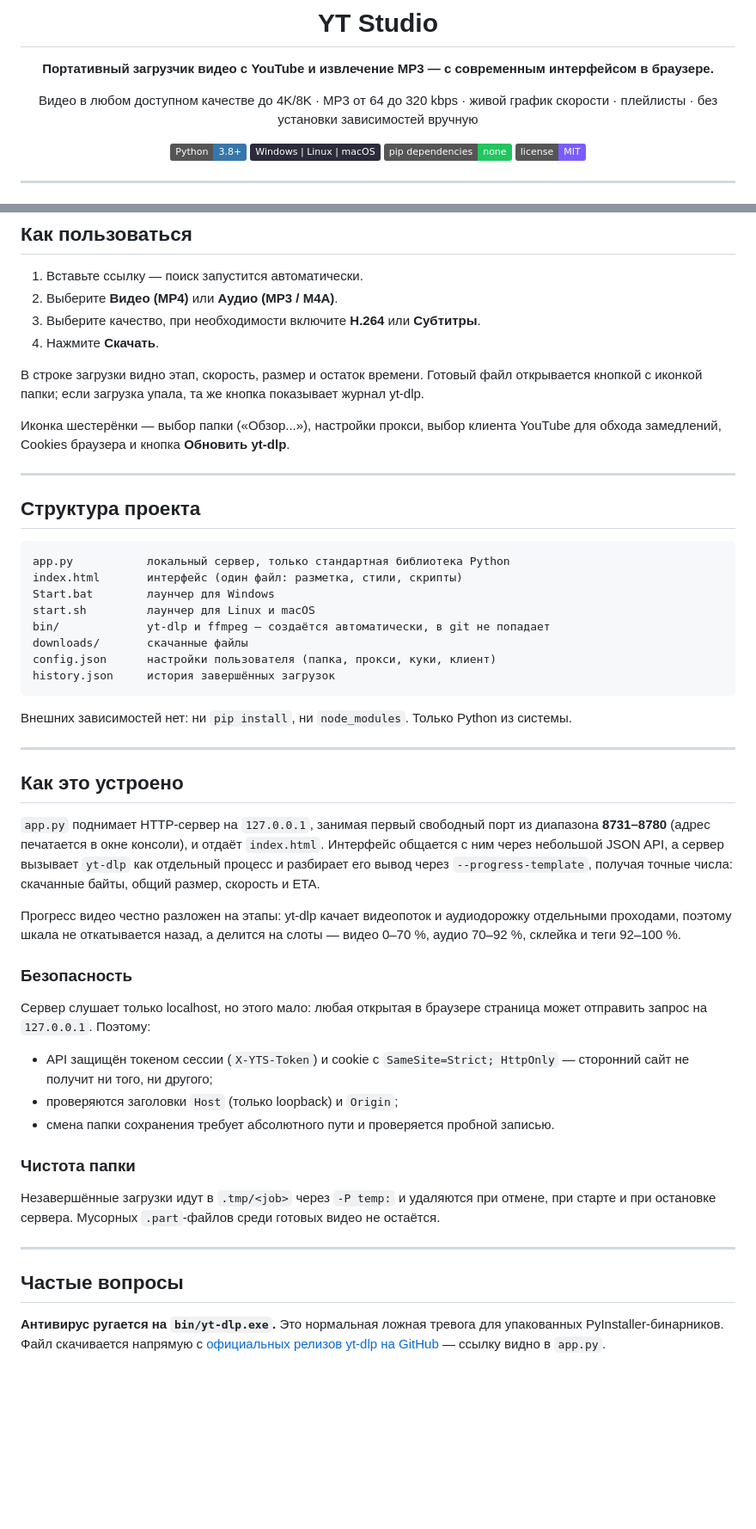
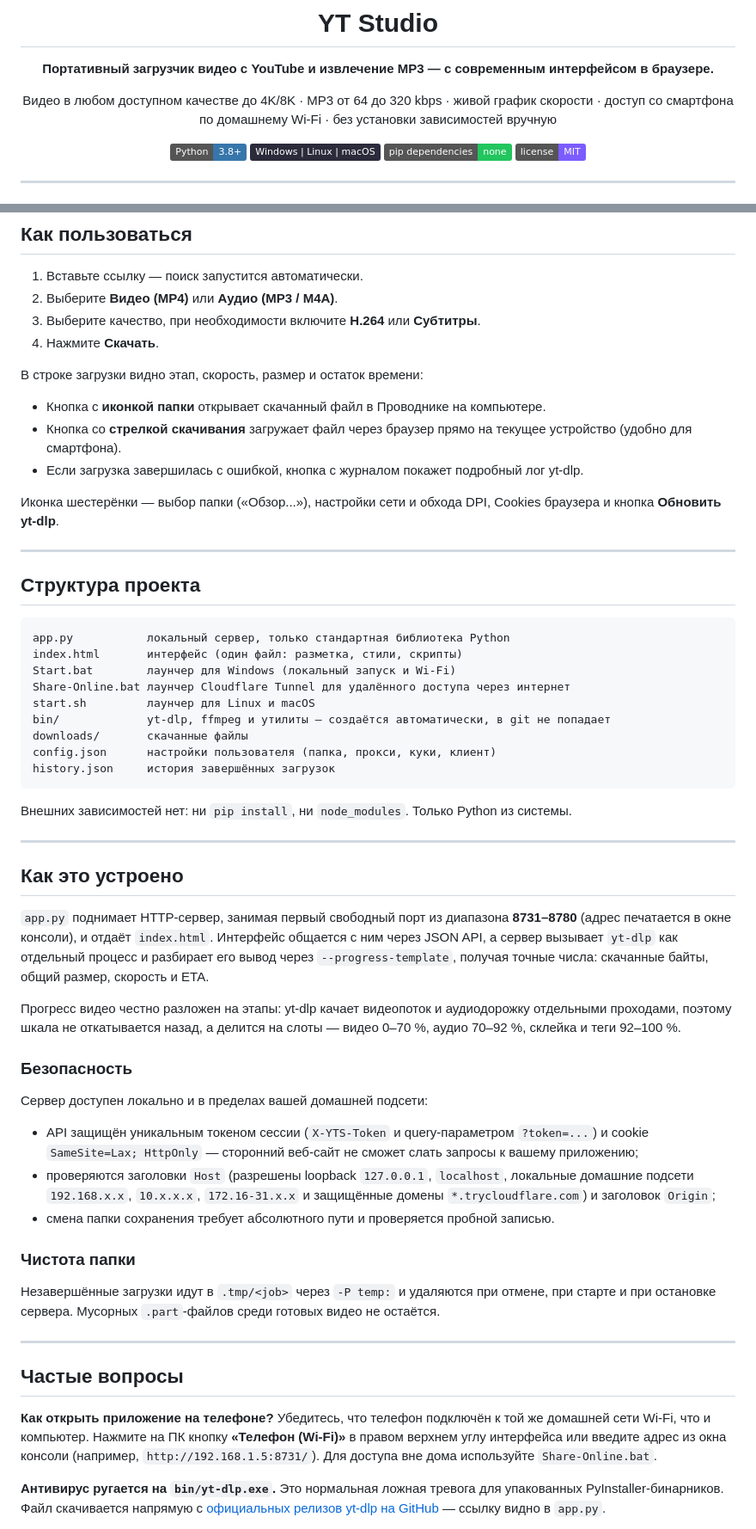
Before and after one commit to nightfayer/yt-studio, a Markdown page: README.md, 2 parts joined by grey strips. Shown at 86% size. Drawn GitHub-style; badges without logos; blank space fills up the shorter version.

Commit message:
Обновление документации README: инструкция доступа с телефона по Wi-Fi, скачивание файлов и Share-Online

````diff
--- a/README.md
+++ b/README.md
@@ -5,7 +5,7 @@
 **Портативный загрузчик видео с YouTube и извлечение MP3 — с современным интерфейсом в браузере.**
 
 Видео в любом доступном качестве до 4K/8K · MP3 от 64 до 320 kbps · живой график скорости
-· плейлисты · без установки зависимостей вручную
+· доступ со смартфона по домашнему Wi-Fi · без установки зависимостей вручную
 
 ![Python](https://img.shields.io/badge/Python-3.8%2B-3776AB?logo=python&logoColor=white)
 ![Platform](https://img.shields.io/badge/Windows%20%7C%20Linux%20%7C%20macOS-2b2b3b)
@@ -80,9 +98,12 @@ brew install ffmpeg          # macOS
 3. Выберите качество, при необходимости включите **H.264** или **Субтитры**.
 4. Нажмите **Скачать**.
 
-В строке загрузки видно этап, скорость, размер и остаток времени. Готовый файл открывается кнопкой с иконкой папки; если загрузка упала, та же кнопка показывает журнал yt-dlp.
+В строке загрузки видно этап, скорость, размер и остаток времени:
+- Кнопка с **иконкой папки** открывает скачанный файл в Проводнике на компьютере.
+- Кнопка со **стрелкой скачивания** загружает файл через браузер прямо на текущее устройство (удобно для смартфона).
+- Если загрузка завершилась с ошибкой, кнопка с журналом покажет подробный лог yt-dlp.
 
-Иконка шестерёнки — выбор папки («Обзор...»), настройки прокси, выбор клиента YouTube для обхода замедлений, Cookies браузера и кнопка **Обновить yt-dlp**.
+Иконка шестерёнки — выбор папки («Обзор...»), настройки сети и обхода DPI, Cookies браузера и кнопка **Обновить yt-dlp**.
 
 ---
 
@@ -91,9 +112,10 @@ brew install ffmpeg          # macOS
 ```
 app.py           локальный сервер, только стандартная библиотека Python
 index.html       интерфейс (один файл: разметка, стили, скрипты)
-Start.bat        лаунчер для Windows
+Start.bat        лаунчер для Windows (локальный запуск и Wi-Fi)
+Share-Online.bat лаунчер Cloudflare Tunnel для удалённого доступа через интернет
 start.sh         лаунчер для Linux и macOS
-bin/             yt-dlp и ffmpeg — создаётся автоматически, в git не попадает
+bin/             yt-dlp, ffmpeg и утилиты — создаётся автоматически, в git не попадает
 downloads/       скачанные файлы
 config.json      настройки пользователя (папка, прокси, куки, клиент)
 history.json     история завершённых загрузок
@@ -105,16 +127,16 @@ history.json     история завершённых загрузок
 
 ## Как это устроено
 
-`app.py` поднимает HTTP-сервер на `127.0.0.1`, занимая первый свободный порт из диапазона **8731–8780** (адрес печатается в окне консоли), и отдаёт `index.html`. Интерфейс общается с ним через небольшой JSON API, а сервер вызывает `yt-dlp` как отдельный процесс и разбирает его вывод через `--progress-template`, получая точные числа: скачанные байты, общий размер, скорость и ETA.
+`app.py` поднимает HTTP-сервер, занимая первый свободный порт из диапазона **8731–8780** (адрес печатается в окне консоли), и отдаёт `index.html`. Интерфейс общается с ним через JSON API, а сервер вызывает `yt-dlp` как отдельный процесс и разбирает его вывод через `--progress-template`, получая точные числа: скачанные байты, общий размер, скорость и ETA.
 
 Прогресс видео честно разложен на этапы: yt-dlp качает видеопоток и аудиодорожку отдельными проходами, поэтому шкала не откатывается назад, а делится на слоты — видео 0–70 %, аудио 70–92 %, склейка и теги 92–100 %.
 
 ### Безопасность
 
-Сервер слушает только localhost, но этого мало: любая открытая в браузере страница может отправить запрос на `127.0.0.1`. Поэтому:
+Сервер доступен локально и в пределах вашей домашней подсети:
 
-- API защищён токеном сессии (`X-YTS-Token`) и cookie с `SameSite=Strict; HttpOnly` — сторонний сайт не получит ни того, ни другого;
-- проверяются заголовки `Host` (только loopback) и `Origin`;
+- API защищён уникальным токеном сессии (`X-YTS-Token` и query-параметром `?token=...`) и cookie `SameSite=Lax; HttpOnly` — сторонний веб-сайт не сможет слать запросы к вашему приложению;
+- проверяются заголовки `Host` (разрешены loopback `127.0.0.1`, `localhost`, локальные домашние подсети `192.168.x.x`, `10.x.x.x`, `172.16-31.x.x` и защищённые домены `*.trycloudflare.com`) и заголовок `Origin`;
 - смена папки сохранения требует абсолютного пути и проверяется пробной записью.
 
 ### Чистота папки
@@ -124,6 +146,9 @@ history.json     история завершённых загрузок
 ---
 
 ## Частые вопросы
+
+**Как открыть приложение на телефоне?**
+Убедитесь, что телефон подключён к той же домашней сети Wi-Fi, что и компьютер. Нажмите на ПК кнопку **«Телефон (Wi-Fi)»** в правом верхнем углу интерфейса или введите адрес из окна консоли (например, `http://192.168.1.5:8731/`). Для доступа вне дома используйте `Share-Online.bat`.
 
 **Антивирус ругается на `bin/yt-dlp.exe`.**
 Это нормальная ложная тревога для упакованных PyInstaller-бинарников. Файл скачивается напрямую с [официальных релизов yt-dlp на GitHub](https://github.com/yt-dlp/yt-dlp/releases) — ссылку видно в `app.py`.
````
Also changed, not shown: other parts of README.md (+18 -0 lines).
